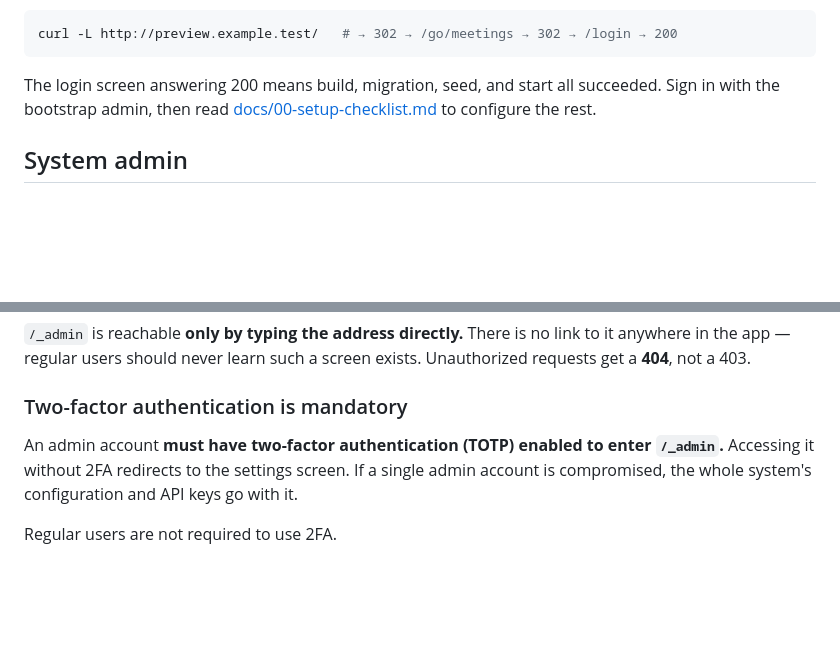
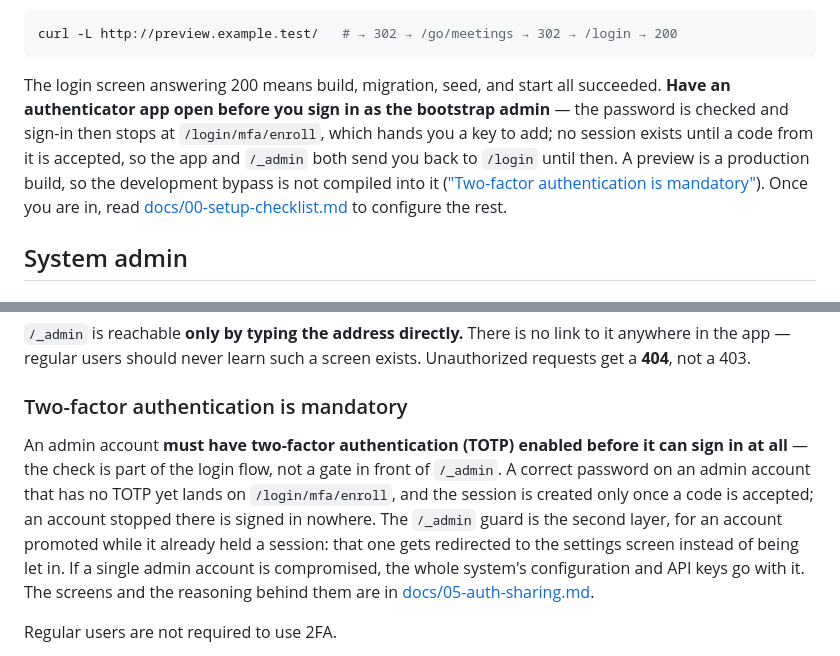
Before and after one commit to team-sisyphus-project/khala-voice, a Markdown page: README.md, 2 parts joined by grey strips. Drawn GitHub-style; blank space fills up the shorter version.

````diff
--- a/README.md
+++ b/README.md
@@ -408,7 +408,14 @@ curl -L http://preview.example.test/   # → 302 → /go/meetings → 302 → /l
 ```
 
 The login screen answering 200 means build, migration, seed, and start all
-succeeded. Sign in with the bootstrap admin, then read
+succeeded. **Have an authenticator app open before you sign in as the bootstrap
+admin** — the password is checked and sign-in then stops at
+`/login/mfa/enroll`, which hands you a key to add; no session exists until a
+code from it is accepted, so the app and `/_admin` both send you back to
+`/login` until then. A preview is a production build, so the development bypass
+is not compiled into it
+(["Two-factor authentication is mandatory"](#two-factor-authentication-is-mandatory)).
+Once you are in, read
 [docs/00-setup-checklist.md](docs/00-setup-checklist.md) to configure the rest.
 
 ## System admin
@@ -505,10 +512,16 @@ Unauthorized requests get a **404**, not a 403.
 
 ### Two-factor authentication is mandatory
 
-An admin account **must have two-factor authentication (TOTP) enabled to enter `/_admin`.**
-Accessing it without 2FA redirects to the settings screen.
+An admin account **must have two-factor authentication (TOTP) enabled before it can
+sign in at all** — the check is part of the login flow, not a gate in front of
+`/_admin`. A correct password on an admin account that has no TOTP yet lands on
+`/login/mfa/enroll`, and the session is created only once a code is accepted; an
+account stopped there is signed in nowhere. The `/_admin` guard is the second layer,
+for an account promoted while it already held a session: that one gets redirected to
+the settings screen instead of being let in.
 If a single admin account is compromised, the whole system's configuration and API keys
-go with it.
+go with it. The screens and the reasoning behind them are in
+[docs/05-auth-sharing.md](docs/05-auth-sharing.md#admin-two-factor-authentication-is-mandatory).
 
 Regular users are not required to use 2FA.
 
````
